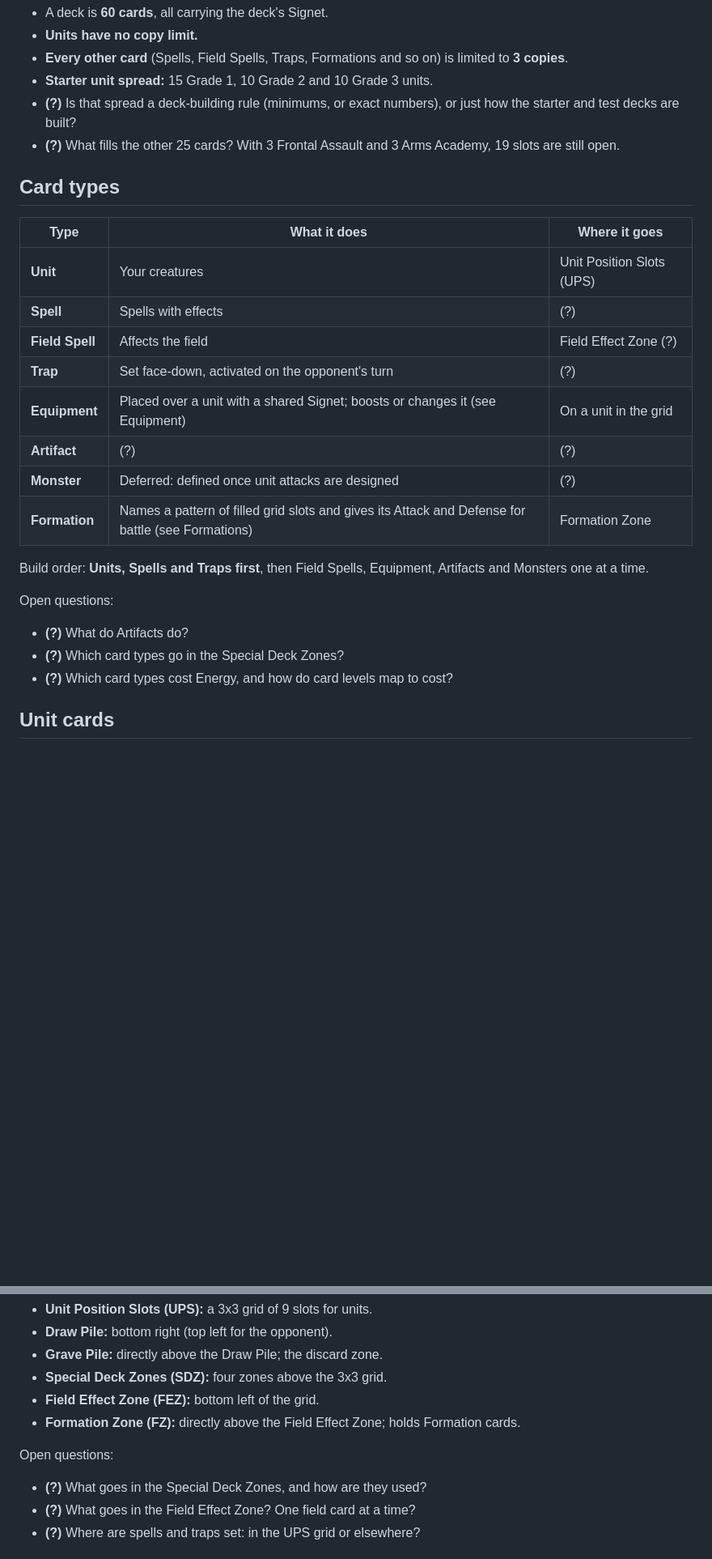
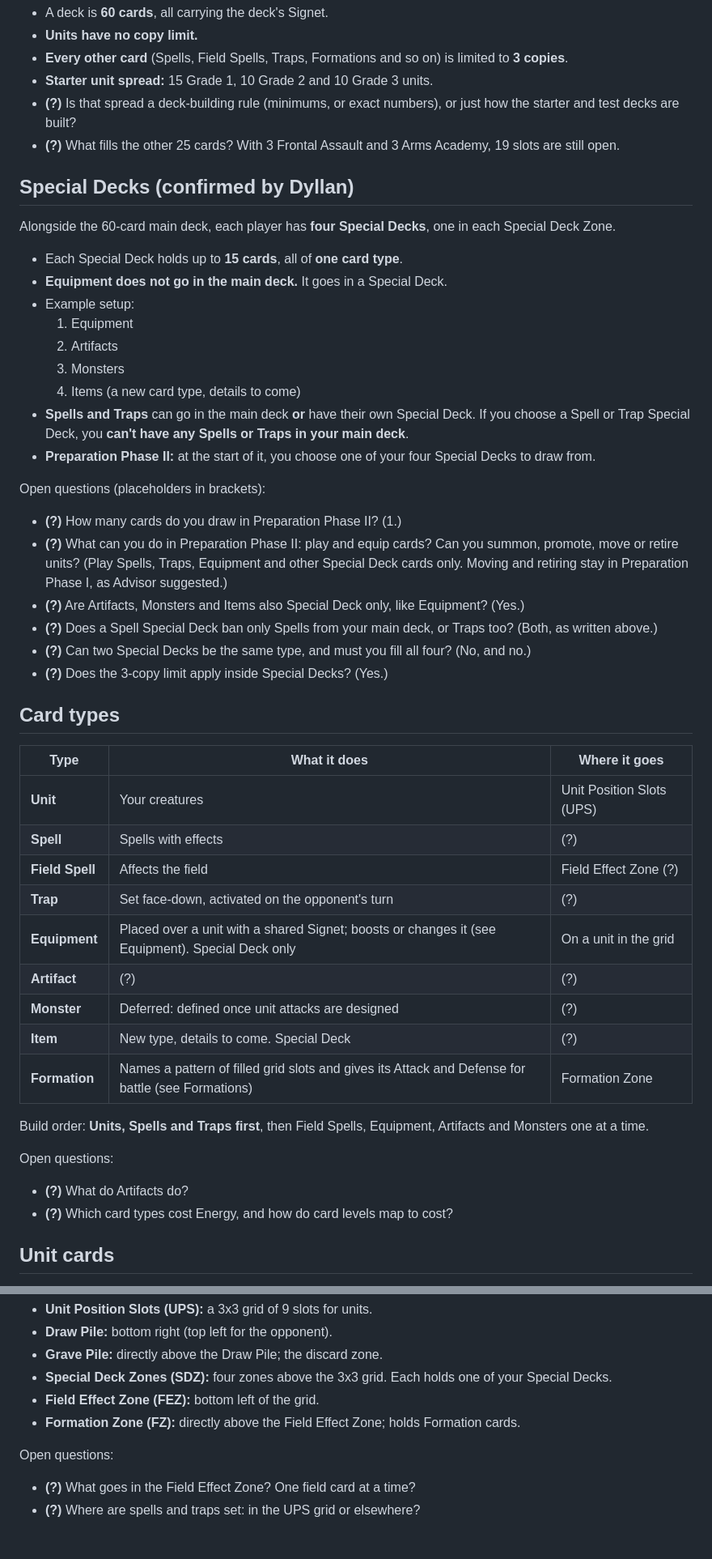
Before and after one commit to demonlord321/Battleokias, a Markdown page: RULES.md, 2 parts joined by grey strips. Shown at 81% size. GitHub-like rendering; blank space fills up the shorter version.

Commit message:
RULES: Special Decks and Preparation Phase II

```diff
--- a/RULES.md
+++ b/RULES.md
@@ -48,6 +49,26 @@ The game simulates medieval warfare: your units are your army, and armies need n
 - **(?)** Is that spread a deck-building rule (minimums, or exact numbers), or just how the starter and test decks are built?
 - **(?)** What fills the other 25 cards? With 3 Frontal Assault and 3 Arms Academy, 19 slots are still open.
 
+## Special Decks (confirmed by Dyllan)
+Alongside the 60-card main deck, each player has **four Special Decks**, one in each Special Deck Zone.
+- Each Special Deck holds up to **15 cards**, all of **one card type**.
+- **Equipment does not go in the main deck.** It goes in a Special Deck.
+- Example setup:
+  1. Equipment
+  2. Artifacts
+  3. Monsters
+  4. Items (a new card type, details to come)
+- **Spells and Traps** can go in the main deck **or** have their own Special Deck. If you choose a Spell or Trap Special Deck, you **can't have any Spells or Traps in your main deck**.
+- **Preparation Phase II:** at the start of it, you choose one of your four Special Decks to draw from.
+
+Open questions (placeholders in brackets):
+- **(?)** How many cards do you draw in Preparation Phase II? (1.)
+- **(?)** What can you do in Preparation Phase II: play and equip cards? Can you summon, promote, move or retire units? (Play Spells, Traps, Equipment and other Special Deck cards only. Moving and retiring stay in Preparation Phase I, as Advisor suggested.)
+- **(?)** Are Artifacts, Monsters and Items also Special Deck only, like Equipment? (Yes.)
+- **(?)** Does a Spell Special Deck ban only Spells from your main deck, or Traps too? (Both, as written above.)
+- **(?)** Can two Special Decks be the same type, and must you fill all four? (No, and no.)
+- **(?)** Does the 3-copy limit apply inside Special Decks? (Yes.)
+
 ## Card types
 | Type | What it does | Where it goes |
 |---|---|---|
@@ -55,9 +76,10 @@ The game simulates medieval warfare: your units are your army, and armies need n
 | **Spell** | Spells with effects | (?) |
 | **Field Spell** | Affects the field | Field Effect Zone (?) |
 | **Trap** | Set face-down, activated on the opponent's turn | (?) |
-| **Equipment** | Placed over a unit with a shared Signet; boosts or changes it (see Equipment) | On a unit in the grid |
+| **Equipment** | Placed over a unit with a shared Signet; boosts or changes it (see Equipment). Special Deck only | On a unit in the grid |
 | **Artifact** | (?) | (?) |
 | **Monster** | Deferred: defined once unit attacks are designed | (?) |
+| **Item** | New type, details to come. Special Deck | (?) |
 | **Formation** | Names a pattern of filled grid slots and gives its Attack and Defense for battle (see Formations) | Formation Zone |
 
 Build order: **Units, Spells and Traps first**, then Field Spells, Equipment, Artifacts
@@ -65,7 +87,6 @@ and Monsters one at a time.
 
 Open questions:
 - **(?)** What do Artifacts do?
-- **(?)** Which card types go in the Special Deck Zones?
 - **(?)** Which card types cost Energy, and how do card levels map to cost?
 
 ## Unit cards
@@ -280,12 +301,11 @@ Full board as seen by the player:
 - **Unit Position Slots (UPS):** a 3x3 grid of 9 slots for units.
 - **Draw Pile:** bottom right (top left for the opponent).
 - **Grave Pile:** directly above the Draw Pile; the discard zone.
-- **Special Deck Zones (SDZ):** four zones above the 3x3 grid.
+- **Special Deck Zones (SDZ):** four zones above the 3x3 grid. Each holds one of your Special Decks.
 - **Field Effect Zone (FEZ):** bottom left of the grid.
 - **Formation Zone (FZ):** directly above the Field Effect Zone; holds Formation cards.
 
 Open questions:
-- **(?)** What goes in the Special Deck Zones, and how are they used?
 - **(?)** What goes in the Field Effect Zone? One field card at a time?
 - **(?)** Where are spells and traps set: in the UPS grid or elsewhere?
 
```
Also changed, not shown: other parts of RULES.md (+2 -1 lines).
